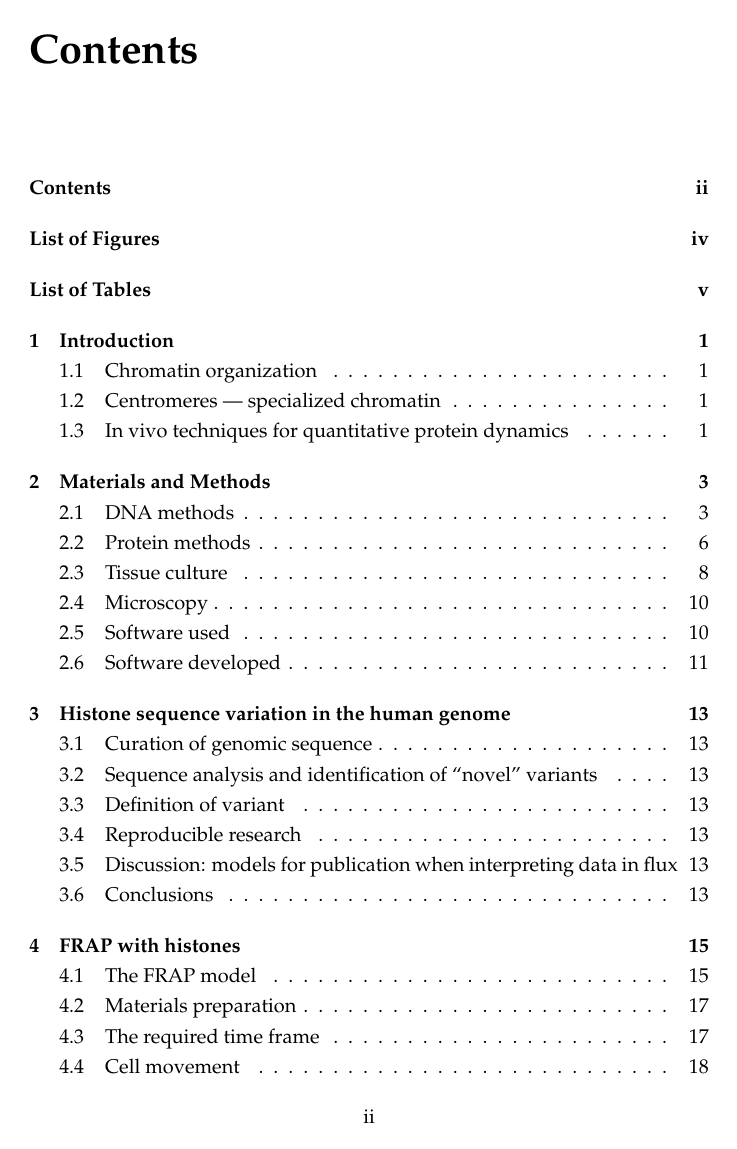
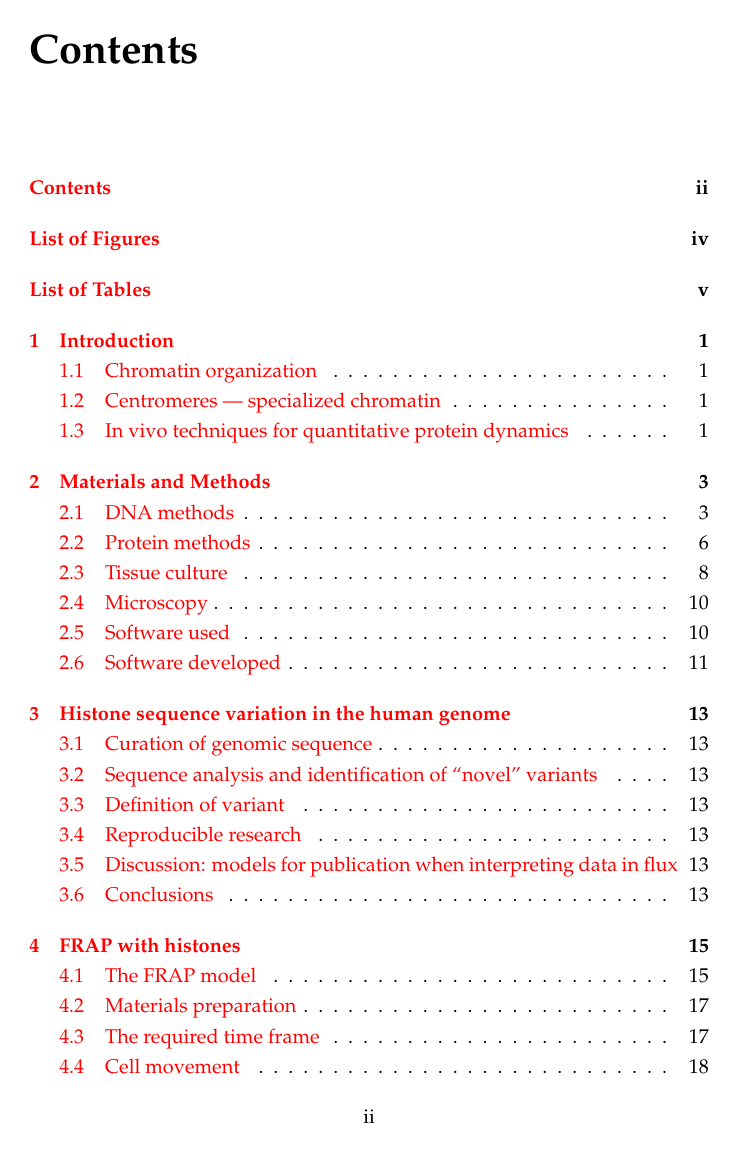
Before and after one commit to carandraug/phd-thesis, a LaTeX thesis (thesis.tex): page 2 of 47. Compiled offline with pdfLaTeX.

Commit message:
load hyperref. Remove threeparttable.

```diff
--- a/thesis.tex
+++ b/thesis.tex
@@ -67,6 +67,15 @@
 %% http://www.nuigalway.ie/graduatestudies/Current_Students_2/local_guidelines.html
 %% only " To be added shortly" was displayed on the page
 
+\usepackage{ifdraft}
+\ifdraft{
+  \OnehalfSpacing
+  \usepackage[final,hyperindex,hyperfootnotes,bookmarksnumbered,colorlinks]{hyperref}
+}{
+  %% colorlinks remains when printing
+  \usepackage[final,hyperindex,hyperfootnotes,bookmarksnumbered]{hyperref}
+}
+
 %% TODO we have to decide about the font....
 \usepackage[T1]{fontenc}
 \usepackage{palatino}
@@ -76,7 +85,7 @@
 %\usepackage{euler}
 %\usepackage{lmodern}
 
-\OnehalfSpacing % use this only while on draft to ease taking notes
+
 \setsecnumdepth{subsection}
 
 \usepackage{graphicx}
@@ -91,7 +100,6 @@
   %% new command for boxes of text that need to be rewritten
   \newcommand{\rewrite}[2][]{\todo[inline,color=green!40,caption={chunk of text to be rewritten}#1]{#2}}
 
-\usepackage{threeparttable} % for table notes
 \usepackage{eqparbox}       % for adjusting size of table column (specially on appendices)
 \usepackage{longtable}      % because memoir's ctabular does not work well with eqparbox
 \usepackage{rotating}
```
